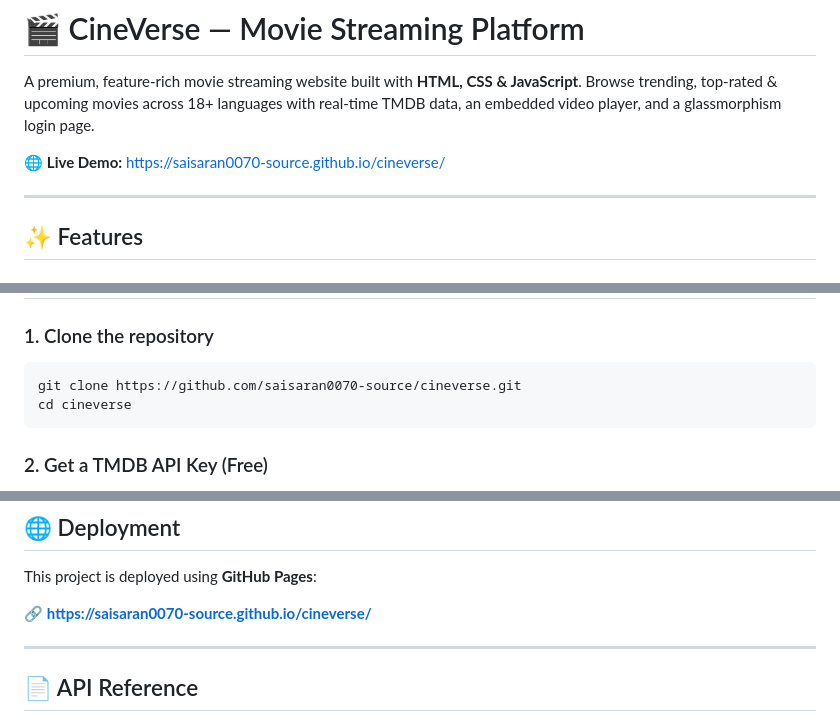
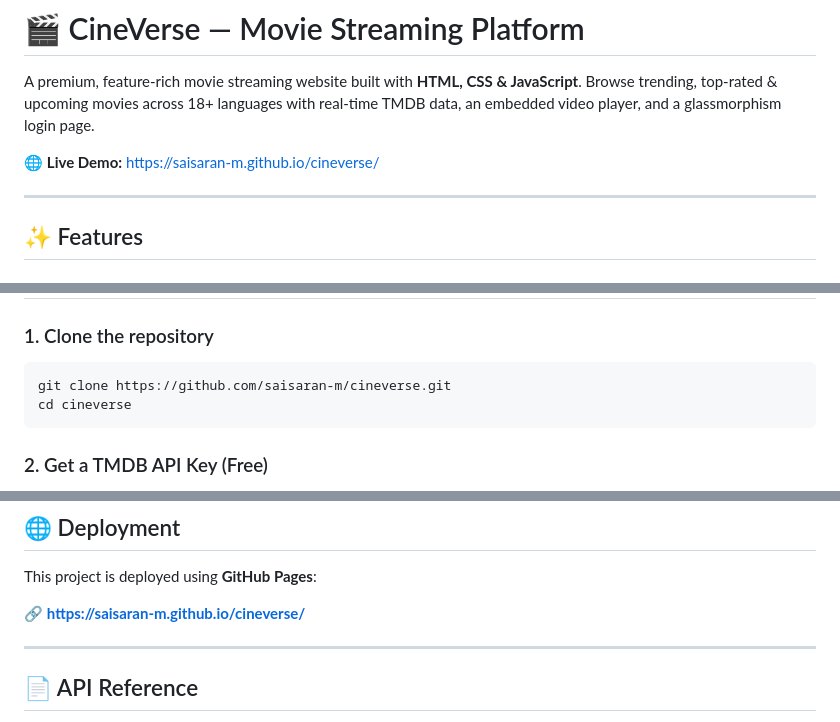
Before and after one commit to saisaran0070-source/cineverse, a Markdown page: README.md, 3 parts joined by grey strips. GitHub-like rendering.

Commit message:
docs: update github username to saisaran-m

````diff
--- a/README.md
+++ b/README.md
@@ -2,7 +2,7 @@
 
 A premium, feature-rich movie streaming website built with **HTML, CSS & JavaScript**. Browse trending, top-rated & upcoming movies across 18+ languages with real-time TMDB data, an embedded video player, and a glassmorphism login page.
 
-🌐 **Live Demo:** [https://saisaran0070-source.github.io/cineverse/](https://saisaran0070-source.github.io/cineverse/)
+🌐 **Live Demo:** [https://saisaran-m.github.io/cineverse/](https://saisaran-m.github.io/cineverse/)
 
 ---
 
@@ -78,7 +78,7 @@ cineverse/
 
 ### 1. Clone the repository
 ```bash
-git clone https://github.com/saisaran0070-source/cineverse.git
+git clone https://github.com/saisaran-m/cineverse.git
 cd cineverse
 ```
 
@@ -124,7 +124,7 @@ Then open **http://localhost:8080** in your browser.
 
 This project is deployed using **GitHub Pages**:
 
-🔗 **[https://saisaran0070-source.github.io/cineverse/](https://saisaran0070-source.github.io/cineverse/)**
+🔗 **[https://saisaran-m.github.io/cineverse/](https://saisaran-m.github.io/cineverse/)**
 
 ---
 
````
Also changed, not shown: other parts of README.md (+1 -1 lines).
